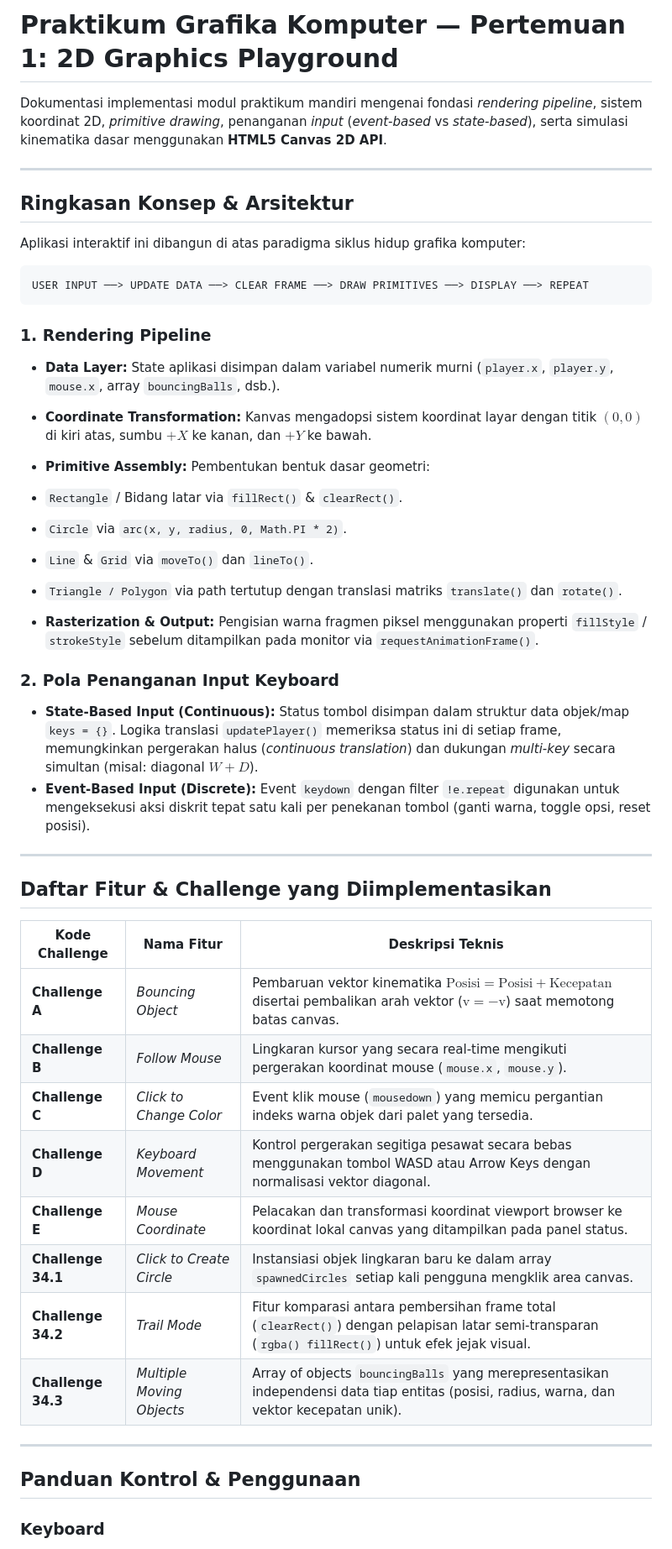
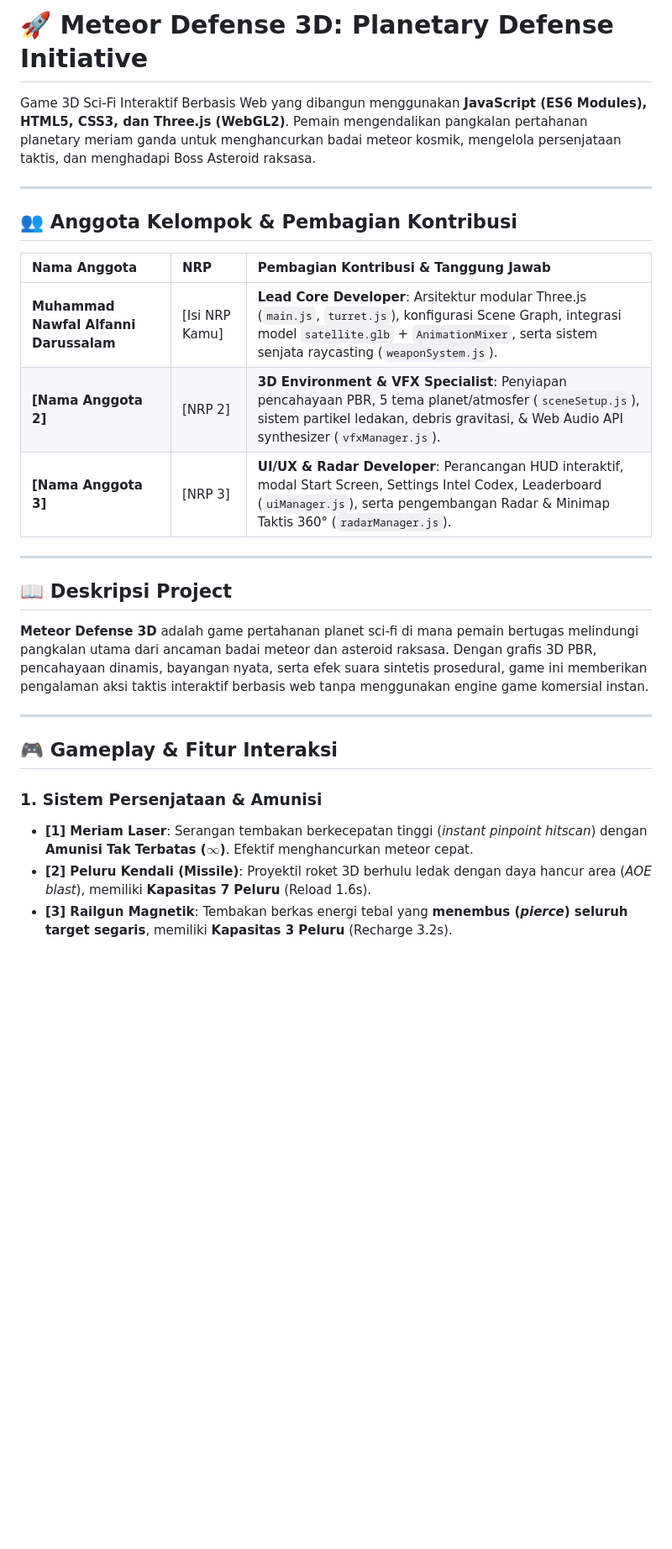
Before and after one commit to MandyTjandra/Praktikum-Grafika-Komputer, a Markdown page: Praktikum 1/README.md, the part around one of its changes. Shown at 84% size. GitHub-like rendering; blank space fills up the shorter version.

````diff
--- a/Praktikum 1/README.md
+++ b/Praktikum 1/README.md
@@ -1,55 +1,29 @@
-# Praktikum Grafika Komputer — Pertemuan 1: 2D Graphics Playground
+# 🚀 Meteor Defense 3D: Planetary Defense Initiative
 
-Dokumentasi implementasi modul praktikum mandiri mengenai fondasi *rendering pipeline*, sistem koordinat 2D, *primitive drawing*, penanganan *input* (*event-based* vs *state-based*), serta simulasi kinematika dasar menggunakan **HTML5 Canvas 2D API**.
+Game 3D Sci-Fi Interaktif Berbasis Web yang dibangun menggunakan **JavaScript (ES6 Modules), HTML5, CSS3, dan Three.js (WebGL2)**.
+Pemain mengendalikan pangkalan pertahanan planetary meriam ganda untuk menghancurkan badai meteor kosmik, mengelola persenjataan taktis, dan menghadapi Boss Asteroid raksasa.
 
 ---
 
-## Ringkasan Konsep & Arsitektur
+## 👥 Anggota Kelompok & Pembagian Kontribusi
 
-Aplikasi interaktif ini dibangun di atas paradigma siklus hidup grafika komputer:
-
-```text
-USER INPUT ──> UPDATE DATA ──> CLEAR FRAME ──> DRAW PRIMITIVES ──> DISPLAY ──> REPEAT
-```
-
-### 1. Rendering Pipeline
-
-* **Data Layer:** State aplikasi disimpan dalam variabel numerik murni (`player.x`, `player.y`, `mouse.x`, array `bouncingBalls`, dsb.).
-* **Coordinate Transformation:** Kanvas mengadopsi sistem koordinat layar dengan titik $(0,0)$ di kiri atas, sumbu $+X$ ke kanan, dan $+Y$ ke bawah.
-* **Primitive Assembly:** Pembentukan bentuk dasar geometri:
-* `Rectangle` / Bidang latar via `fillRect()` & `clearRect()`.
-* `Circle` via `arc(x, y, radius, 0, Math.PI * 2)`.
-* `Line` & `Grid` via `moveTo()` dan `lineTo()`.
-* `Triangle / Polygon` via path tertutup dengan translasi matriks `translate()` dan `rotate()`.
-
-
-* **Rasterization & Output:** Pengisian warna fragmen piksel menggunakan properti `fillStyle` / `strokeStyle` sebelum ditampilkan pada monitor via `requestAnimationFrame()`.
-
-### 2. Pola Penanganan Input Keyboard
-
-* **State-Based Input (Continuous):**
-Status tombol disimpan dalam struktur data objek/map `keys = {}`. Logika translasi `updatePlayer()` memeriksa status ini di setiap frame, memungkinkan pergerakan halus (*continuous translation*) dan dukungan *multi-key* secara simultan (misal: diagonal $W+D$).
-* **Event-Based Input (Discrete):**
-Event `keydown` dengan filter `!e.repeat` digunakan untuk mengeksekusi aksi diskrit tepat satu kali per penekanan tombol (ganti warna, toggle opsi, reset posisi).
+| Nama Anggota | NRP | Pembagian Kontribusi & Tanggung Jawab |
+| :--- | :--- | :--- |
+| **Muhammad Nawfal Alfanni Darussalam** | [Isi NRP Kamu] | **Lead Core Developer**: Arsitektur modular Three.js (`main.js`, `turret.js`), konfigurasi Scene Graph, integrasi model `satellite.glb` + `AnimationMixer`, serta sistem senjata raycasting (`weaponSystem.js`). |
+| **[Nama Anggota 2]** | [NRP 2] | **3D Environment & VFX Specialist**: Penyiapan pencahayaan PBR, 5 tema planet/atmosfer (`sceneSetup.js`), sistem partikel ledakan, debris gravitasi, & Web Audio API synthesizer (`vfxManager.js`). |
+| **[Nama Anggota 3]** | [NRP 3] | **UI/UX & Radar Developer**: Perancangan HUD interaktif, modal Start Screen, Settings Intel Codex, Leaderboard (`uiManager.js`), serta pengembangan Radar & Minimap Taktis 360° (`radarManager.js`). |
 
 ---
 
-## Daftar Fitur & Challenge yang Diimplementasikan
-
-| Kode Challenge | Nama Fitur | Deskripsi Teknis |
-| --- | --- | --- |
-| **Challenge A** | *Bouncing Object* | Pembaruan vektor kinematika $\text{Posisi} = \text{Posisi} + \text{Kecepatan}$ disertai pembalikan arah vektor ($\text{v} = -\text{v}$) saat memotong batas canvas. |
-| **Challenge B** | *Follow Mouse* | Lingkaran kursor yang secara real-time mengikuti pergerakan koordinat mouse (`mouse.x`, `mouse.y`). |
-| **Challenge C** | *Click to Change Color* | Event klik mouse (`mousedown`) yang memicu pergantian indeks warna objek dari palet yang tersedia. |
-| **Challenge D** | *Keyboard Movement* | Kontrol pergerakan segitiga pesawat secara bebas menggunakan tombol WASD atau Arrow Keys dengan normalisasi vektor diagonal. |
-| **Challenge E** | *Mouse Coordinate* | Pelacakan dan transformasi koordinat viewport browser ke koordinat lokal canvas yang ditampilkan pada panel status. |
-| **Challenge 34.1** | *Click to Create Circle* | Instansiasi objek lingkaran baru ke dalam array `spawnedCircles` setiap kali pengguna mengklik area canvas. |
-| **Challenge 34.2** | *Trail Mode* | Fitur komparasi antara pembersihan frame total (`clearRect()`) dengan pelapisan latar semi-transparan (`rgba() fillRect()`) untuk efek jejak visual. |
-| **Challenge 34.3** | *Multiple Moving Objects* | Array of objects `bouncingBalls` yang merepresentasikan independensi data tiap entitas (posisi, radius, warna, dan vektor kecepatan unik). |
+## 📖 Deskripsi Project
+**Meteor Defense 3D** adalah game pertahanan planet sci-fi di mana pemain bertugas melindungi pangkalan utama dari ancaman badai meteor dan asteroid raksasa. Dengan grafis 3D PBR, pencahayaan dinamis, bayangan nyata, serta efek suara sintetis prosedural, game ini memberikan pengalaman aksi taktis interaktif berbasis web tanpa menggunakan engine game komersial instan.
 
 ---
 
-## Panduan Kontrol & Penggunaan
+## 🎮 Gameplay & Fitur Interaksi
 
-### Keyboard
+### 1. Sistem Persenjataan & Amunisi
+- **[1] Meriam Laser**: Serangan tembakan berkecepatan tinggi (*instant pinpoint hitscan*) dengan **Amunisi Tak Terbatas ($\infty$)**. Efektif menghancurkan meteor cepat.
+- **[2] Peluru Kendali (Missile)**: Proyektil roket 3D berhulu ledak dengan daya hancur area (*AOE blast*), memiliki **Kapasitas 7 Peluru** (Reload 1.6s).
+- **[3] Railgun Magnetik**: Tembakan berkas energi tebal yang **menembus (*pierce*) seluruh target segaris**, memiliki **Kapasitas 3 Peluru** (Recharge 3.2s).
 
````
Also changed, not shown: other parts of Praktikum 1/README.md (+64 -12 lines).
